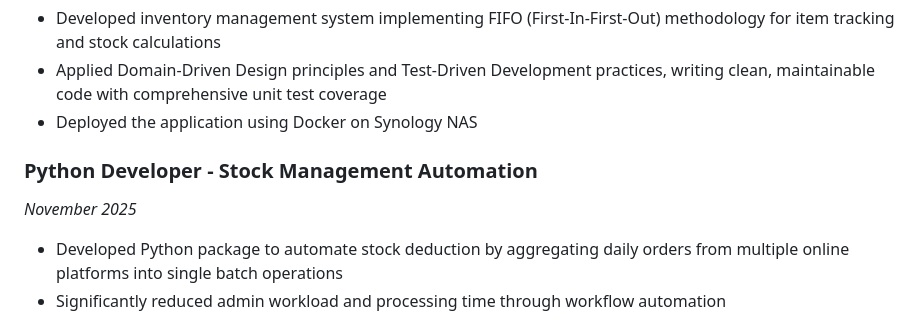
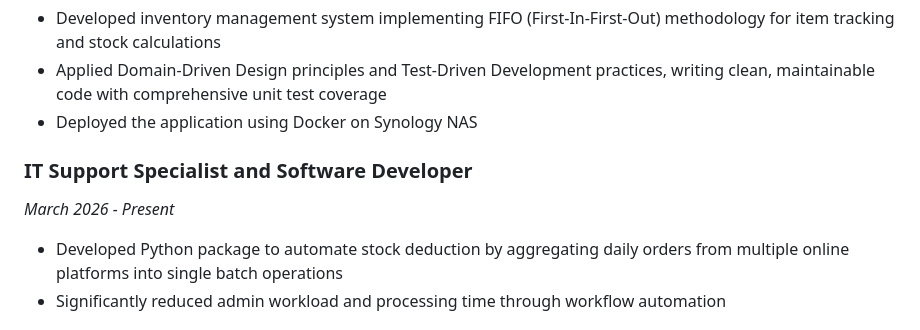
Before and after one commit to lockdoor/lockdoor.github.io, a Markdown page: README.md, the part around the change. Drawn GitHub-style.

Commit message:
change: JOB description

```diff
--- a/README.md
+++ b/README.md
@@ -68,8 +68,8 @@ Software engineering student at **42 Bangkok** with hands-on experience in IT su
 - Applied Domain-Driven Design principles and Test-Driven Development practices, writing clean, maintainable code with comprehensive unit test coverage
 - Deployed the application using Docker on Synology NAS
 
-### Python Developer - Stock Management Automation
-*November 2025*
+### IT Support Specialist and Software Developer
+*March 2026 - Present*
 
 - Developed Python package to automate stock deduction by aggregating daily orders from multiple online platforms into single batch operations
 - Significantly reduced admin workload and processing time through workflow automation
```
